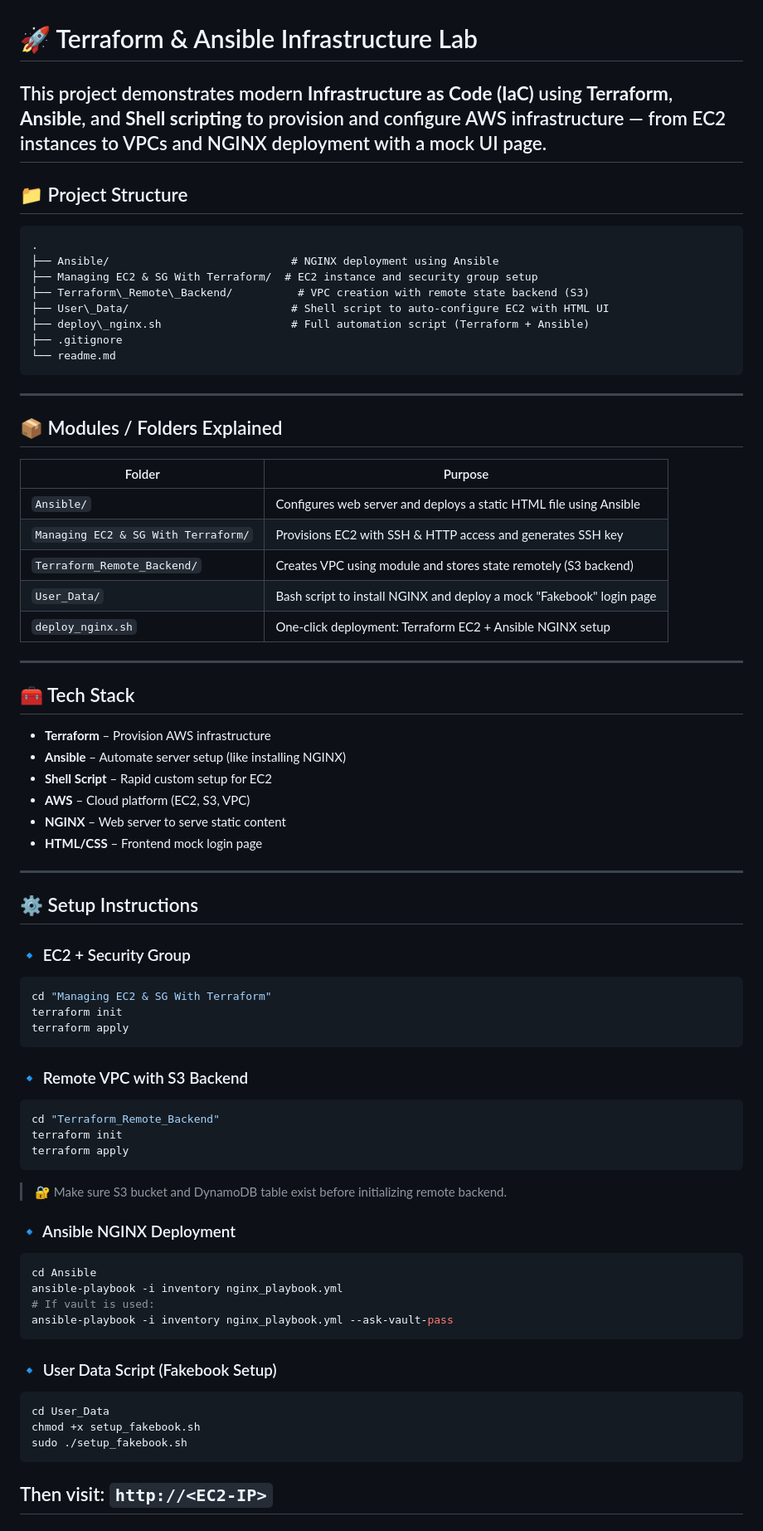
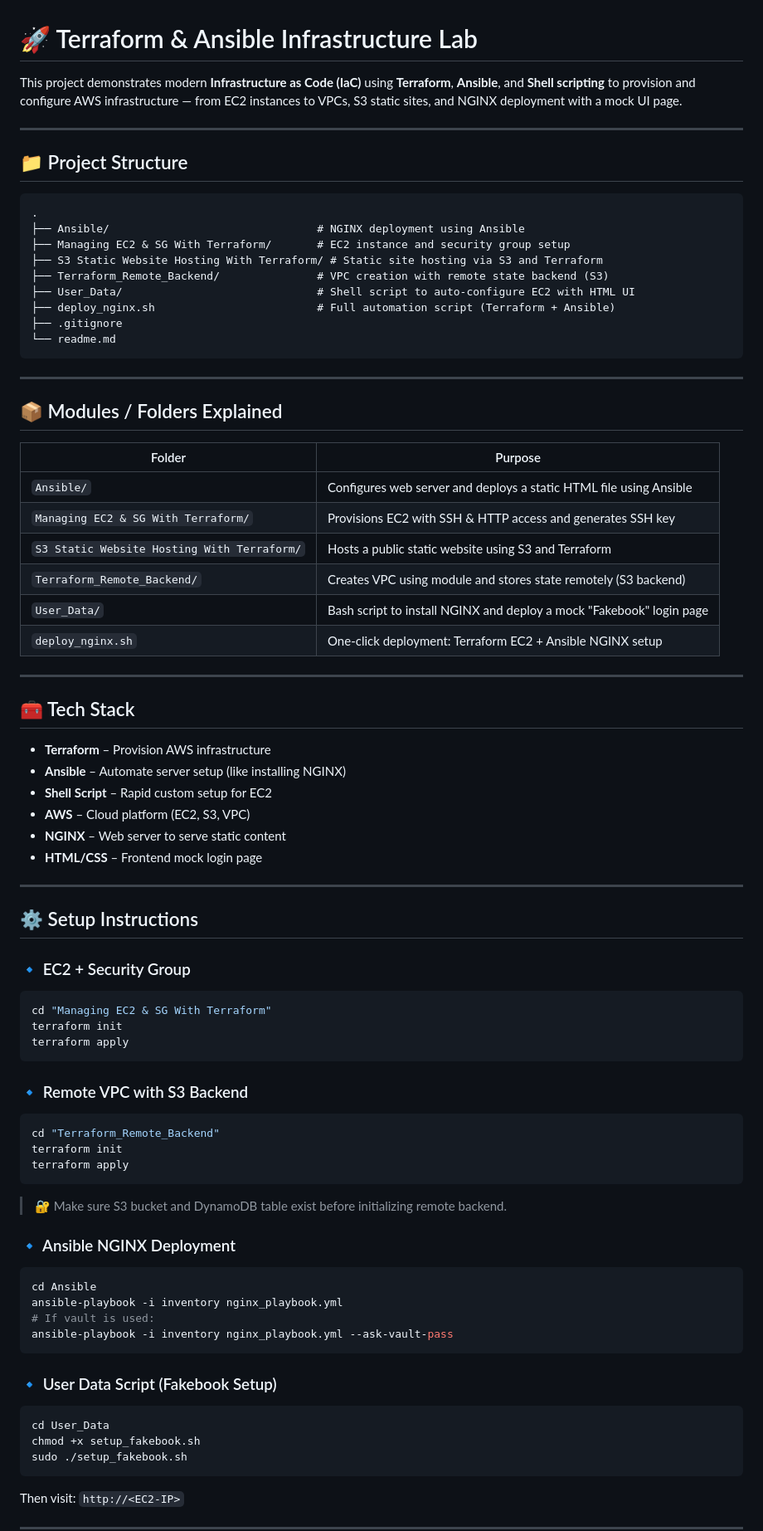
Before and after one commit to Shaikhabdulh/Infrastructure-as-Code-Terraform-Ansible-Docker, a Markdown page: readme.md, the part around the change printed below. Shown: that part at 83% size. Rendered like a GitHub page.

`````diff
--- a/readme.md
+++ b/readme.md
@@ -1,61 +1,86 @@
 # 🚀 Terraform & Ansible Infrastructure Lab
-This project demonstrates modern **Infrastructure as Code (IaC)** using **Terraform**, **Ansible**, and **Shell scripting** to provision and configure AWS infrastructure — from EC2 instances to VPCs and NGINX deployment with a mock UI page.
+
+This project demonstrates modern **Infrastructure as Code (IaC)** using **Terraform**, **Ansible**, and **Shell scripting** to provision and configure AWS infrastructure — from EC2 instances to VPCs, S3 static sites, and NGINX deployment with a mock UI page.
+
 ---
+
 ## 📁 Project Structure
+
 ```
 .
-├── Ansible/                            # NGINX deployment using Ansible
-├── Managing EC2 & SG With Terraform/  # EC2 instance and security group setup
-├── Terraform\_Remote\_Backend/          # VPC creation with remote state backend (S3)
-├── User\_Data/                         # Shell script to auto-configure EC2 with HTML UI
-├── deploy\_nginx.sh                    # Full automation script (Terraform + Ansible)
+├── Ansible/                                # NGINX deployment using Ansible
+├── Managing EC2 & SG With Terraform/       # EC2 instance and security group setup
+├── S3 Static Website Hosting With Terraform/ # Static site hosting via S3 and Terraform
+├── Terraform_Remote_Backend/               # VPC creation with remote state backend (S3)
+├── User_Data/                              # Shell script to auto-configure EC2 with HTML UI
+├── deploy_nginx.sh                         # Full automation script (Terraform + Ansible)
 ├── .gitignore
 └── readme.md
-````
+```
+
 ---
+
 ## 📦 Modules / Folders Explained
-| Folder                              | Purpose                                                                 |
-|-------------------------------------|-------------------------------------------------------------------------|
-| `Ansible/`                          | Configures web server and deploys a static HTML file using Ansible     |
-| `Managing EC2 & SG With Terraform/` | Provisions EC2 with SSH & HTTP access and generates SSH key            |
-| `Terraform_Remote_Backend/`         | Creates VPC using module and stores state remotely (S3 backend)        |
-| `User_Data/`                        | Bash script to install NGINX and deploy a mock "Fakebook" login page   |
-| `deploy_nginx.sh`                  | One-click deployment: Terraform EC2 + Ansible NGINX setup              |
+
+| Folder                                      | Purpose                                                              |
+| ------------------------------------------- | -------------------------------------------------------------------- |
+| `Ansible/`                                  | Configures web server and deploys a static HTML file using Ansible   |
+| `Managing EC2 & SG With Terraform/`         | Provisions EC2 with SSH & HTTP access and generates SSH key          |
+| `S3 Static Website Hosting With Terraform/` | Hosts a public static website using S3 and Terraform                 |
+| `Terraform_Remote_Backend/`                 | Creates VPC using module and stores state remotely (S3 backend)      |
+| `User_Data/`                                | Bash script to install NGINX and deploy a mock "Fakebook" login page |
+| `deploy_nginx.sh`                           | One-click deployment: Terraform EC2 + Ansible NGINX setup            |
+
 ---
+
 ## 🧰 Tech Stack
-- **Terraform** – Provision AWS infrastructure
-- **Ansible** – Automate server setup (like installing NGINX)
-- **Shell Script** – Rapid custom setup for EC2
-- **AWS** – Cloud platform (EC2, S3, VPC)
-- **NGINX** – Web server to serve static content
-- **HTML/CSS** – Frontend mock login page
+
+* **Terraform** – Provision AWS infrastructure
+* **Ansible** – Automate server setup (like installing NGINX)
+* **Shell Script** – Rapid custom setup for EC2
+* **AWS** – Cloud platform (EC2, S3, VPC)
+* **NGINX** – Web server to serve static content
+* **HTML/CSS** – Frontend mock login page
+
 ---
+
 ## ⚙️ Setup Instructions
+
 ### 🔹 EC2 + Security Group
+
 ```bash
 cd "Managing EC2 & SG With Terraform"
 terraform init
 terraform apply
-````
+```
+
 ### 🔹 Remote VPC with S3 Backend
+
 ```bash
 cd "Terraform_Remote_Backend"
 terraform init
 terraform apply
 ```
+
 > 🔐 Make sure S3 bucket and DynamoDB table exist before initializing remote backend.
+
 ### 🔹 Ansible NGINX Deployment
+
 ```bash
 cd Ansible
 ansible-playbook -i inventory nginx_playbook.yml
 # If vault is used:
 ansible-playbook -i inventory nginx_playbook.yml --ask-vault-pass
 ```
+
 ### 🔹 User Data Script (Fakebook Setup)
+
 ```bash
 cd User_Data
 chmod +x setup_fakebook.sh
 sudo ./setup_fakebook.sh
 ```
+
 Then visit: `http://<EC2-IP>`
+
 ---
`````
Also changed, not shown: other parts of readme.md (+64 -26 lines).
